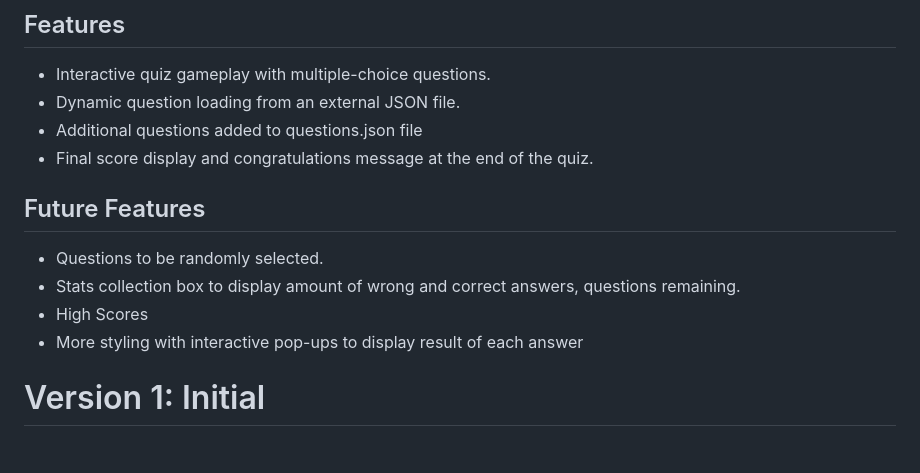
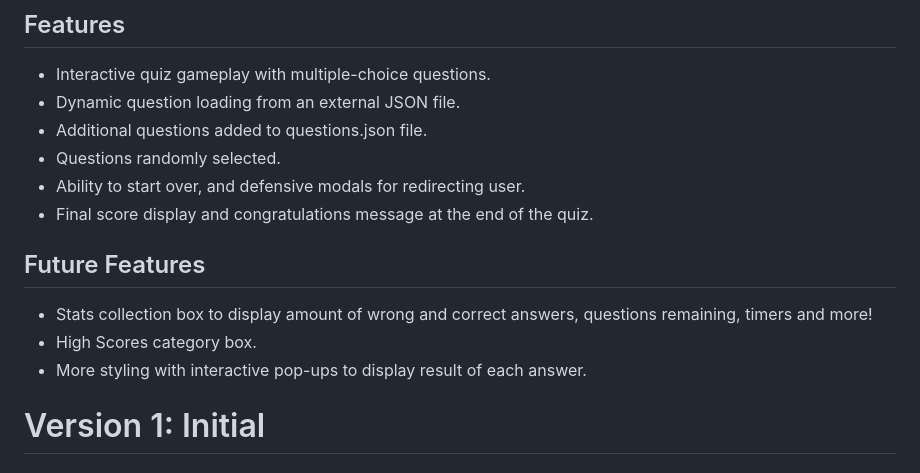
Before and after one commit to Aron-M/Quiz-Game, a Markdown page: README.md, the part around the change. Rendered like a GitHub page.

```diff
--- a/README.md
+++ b/README.md
@@ -28,15 +28,16 @@ This is version 2 of the Quiz Game, a simple web-based quiz application. In this
 
 - Interactive quiz gameplay with multiple-choice questions.
 - Dynamic question loading from an external JSON file.
-- Additional questions added to questions.json file
+- Additional questions added to questions.json file.
+- Questions randomly selected.
+- Ability to start over, and defensive modals for redirecting user.
 - Final score display and congratulations message at the end of the quiz.
 
 ## Future Features
 
-- Questions to be randomly selected.
-- Stats collection box to display amount of wrong and correct answers, questions remaining.
-- High Scores
-- More styling with interactive pop-ups to display result of each answer
+- Stats collection box to display amount of wrong and correct answers, questions remaining, timers and more!
+- High Scores category box.
+- More styling with interactive pop-ups to display result of each answer.
 
 # Version 1: Initial
 
```
Also changed, not shown: assets/images/mathquizversion2.png (added), 1 other file.
